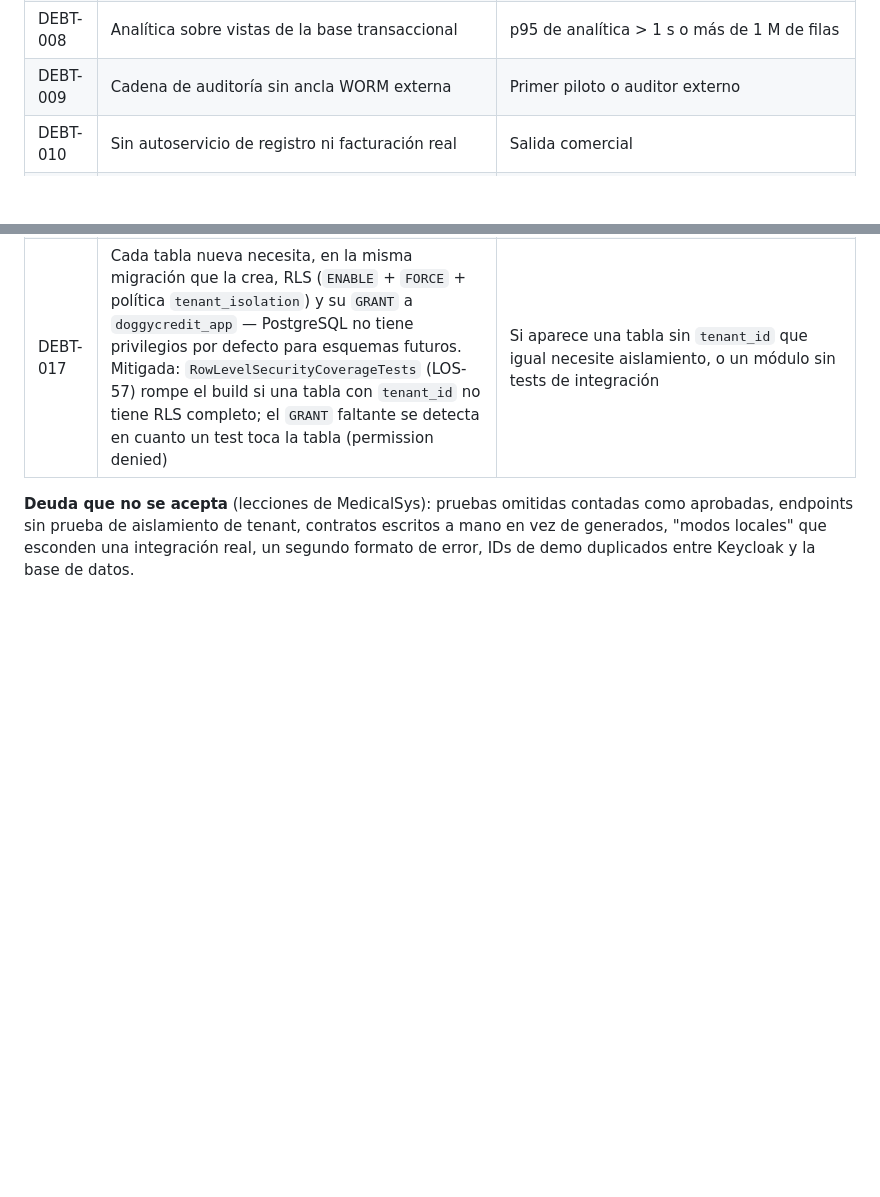
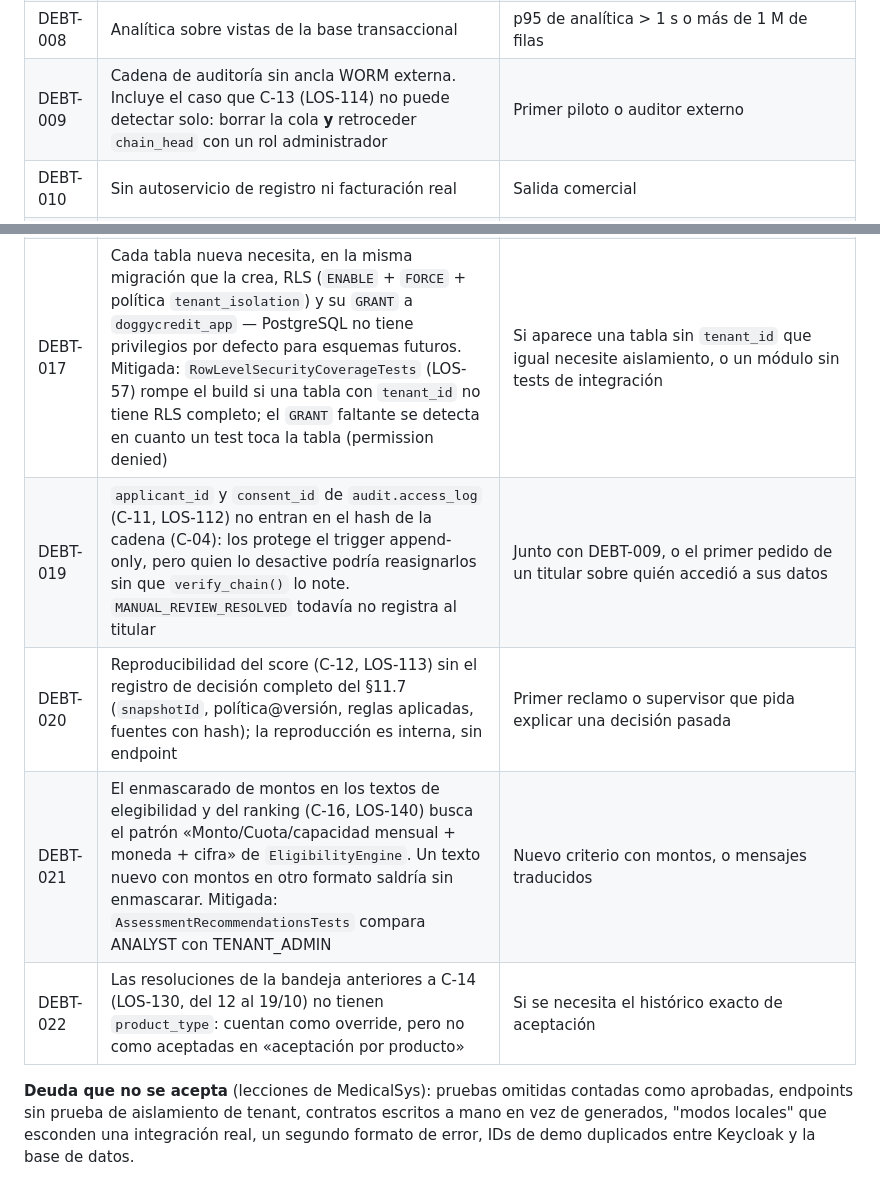
Before and after one commit to The-Furious-Five/Doggy_Credit, a Markdown page: docs/debt-register.md, 2 parts joined by grey strips. Drawn GitHub-style; blank space fills up the shorter version.

```diff
--- a/docs/debt-register.md
+++ b/docs/debt-register.md
@@ -15,7 +15,7 @@ Fuente: `DoggyCredit — Visión, Requerimientos y Arquitectura v1`, §17.3.
 | DEBT-005 | Modelo de scoring con datos sintéticos. ~~Sin monitoreo de deriva (PSI)~~ — **parte pagada** (D-08, LOS-97): job semanal de PSI por tenant y modelo (`analytics.model_drift`), métrica `doggycredit.scoring.psi` por OTLP y panel «DoggyCredit · Modelos de scoring» en Grafana. Queda: reentrenar y validar con datos reales | Antes de cualquier decisión con datos reales |
 | DEBT-006 | Clave maestra en secreto de Docker/`.env`, sin KMS ni rotación | Antes de cargar datos personales reales |
 | DEBT-008 | Analítica sobre vistas de la base transaccional | p95 de analítica > 1 s o más de 1 M de filas |
-| DEBT-009 | Cadena de auditoría sin ancla WORM externa | Primer piloto o auditor externo |
+| DEBT-009 | Cadena de auditoría sin ancla WORM externa. Incluye el caso que C-13 (LOS-114) no puede detectar solo: borrar la cola **y** retroceder `chain_head` con un rol administrador | Primer piloto o auditor externo |
 | DEBT-010 | Sin autoservicio de registro ni facturación real | Salida comercial |
 | DEBT-011 | Java 21 en lugar de 25 | Después del MVP |
 | DEBT-012 | El logout no revoca los access tokens vigentes (5 min) | Requisito de revocación inmediata |
@@ -25,6 +25,10 @@ Fuente: `DoggyCredit — Visión, Requerimientos y Arquitectura v1`, §17.3.
 | ~~DEBT-016~~ | ~~El artefacto `scoring-v1.onnx` y `golden_set.json` se copian a mano de `ml/model/` a `backend/src/main/resources/` y `backend/src/test/resources/` después de cada entrenamiento; el CI no los regenera ni los valida entre sí~~ | **Pagada** (D-07, LOS-94): el job `ml` de `ci-cd.yml` reentrena desde cero, exige que `ml/model/` quede igual (`git diff`) y que `backend/` tenga los mismos bytes (`ci/check_ml_artifacts.py`, por SHA-256). Para que el hash sea estable entre macOS y Linux, `train.py` ajusta en float64 con Newton y redondea los parámetros (`PARAM_DECIMALS`). La copia a `backend/` sigue siendo manual, pero ya no puede quedar desactualizada sin romper el CI |
 | ~~DEBT-018~~ | ~~La app inicia sesión en PostgreSQL como `doggy_app` (superusuario, por ser el `POSTGRES_USER` de la imagen oficial) y baja a `doggycredit_app` con `SET ROLE` en cada conexión (SPIKE-1). `SET ROLE` es reversible dentro de la sesión: cualquier SQL que la app llegara a ejecutar con `RESET ROLE` (p. ej. vía inyección SQL) vuelve a ser superusuario y se salta RLS. Hoy no hay SQL construido con datos del usuario (JPA con parámetros), pero la defensa no es de capa de base de datos pura~~ | **Pagada** (V2026_10_04_2100): Se independizaron los usuarios. Flyway conserva admin, la app conecta directo con rol LOGIN propio restringido, sin requerir SET ROLE |
 | DEBT-017 | Cada tabla nueva necesita, en la misma migración que la crea, RLS (`ENABLE` + `FORCE` + política `tenant_isolation`) y su `GRANT` a `doggycredit_app` — PostgreSQL no tiene privilegios por defecto para esquemas futuros. Mitigada: `RowLevelSecurityCoverageTests` (LOS-57) rompe el build si una tabla con `tenant_id` no tiene RLS completo; el `GRANT` faltante se detecta en cuanto un test toca la tabla (permission denied) | Si aparece una tabla sin `tenant_id` que igual necesite aislamiento, o un módulo sin tests de integración |
+| DEBT-019 | `applicant_id` y `consent_id` de `audit.access_log` (C-11, LOS-112) no entran en el hash de la cadena (C-04): los protege el trigger append-only, pero quien lo desactive podría reasignarlos sin que `verify_chain()` lo note. `MANUAL_REVIEW_RESOLVED` todavía no registra al titular | Junto con DEBT-009, o el primer pedido de un titular sobre quién accedió a sus datos |
+| DEBT-020 | Reproducibilidad del score (C-12, LOS-113) sin el registro de decisión completo del §11.7 (`snapshotId`, política@versión, reglas aplicadas, fuentes con hash); la reproducción es interna, sin endpoint | Primer reclamo o supervisor que pida explicar una decisión pasada |
+| DEBT-021 | El enmascarado de montos en los textos de elegibilidad y del ranking (C-16, LOS-140) busca el patrón «Monto/Cuota/capacidad mensual + moneda + cifra» de `EligibilityEngine`. Un texto nuevo con montos en otro formato saldría sin enmascarar. Mitigada: `AssessmentRecommendationsTests` compara ANALYST con TENANT_ADMIN | Nuevo criterio con montos, o mensajes traducidos |
+| DEBT-022 | Las resoluciones de la bandeja anteriores a C-14 (LOS-130, del 12 al 19/10) no tienen `product_type`: cuentan como override, pero no como aceptadas en «aceptación por producto» | Si se necesita el histórico exacto de aceptación |
 
 **Deuda que no se acepta** (lecciones de MedicalSys): pruebas omitidas
 contadas como aprobadas, endpoints sin prueba de aislamiento de tenant,
```
Also changed, not shown: docs/presentacion-final/demo-c17.md (added, +90 -0 lines).
